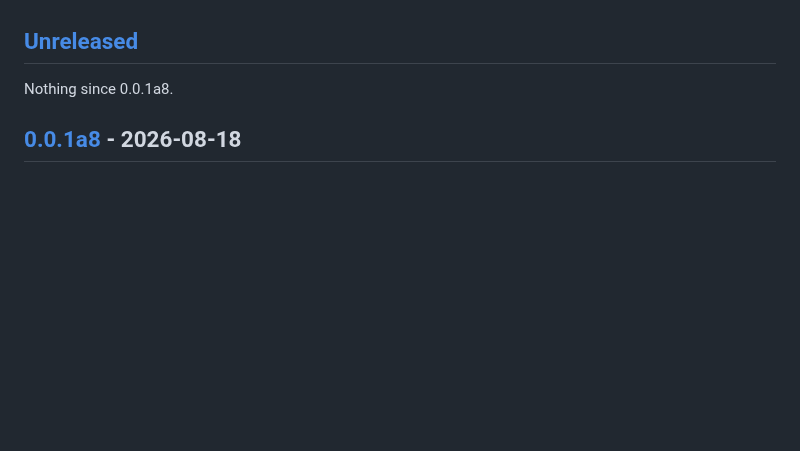
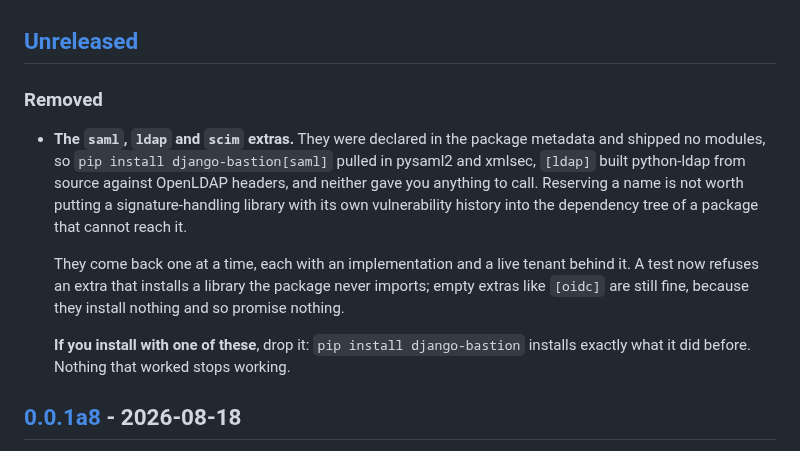
Before and after one commit to thesaadmirza/django-bastion, a Markdown page: CHANGELOG.md, the part around the change. GitHub-like rendering; blank space fills up the shorter version.

Commit message:
docs: changelog for the dropped extras
Signed-off-by: Saad Mirza <saadmirza009@gmail.com>

```diff
--- a/CHANGELOG.md
+++ b/CHANGELOG.md
@@ -10,7 +10,22 @@ See [SECURITY.md](SECURITY.md) for how to report one.
 
 ## [Unreleased]
 
-Nothing since 0.0.1a8.
+### Removed
+
+- **The `saml`, `ldap` and `scim` extras.** They were declared in the package
+  metadata and shipped no modules, so `pip install django-bastion[saml]` pulled
+  in pysaml2 and xmlsec, `[ldap]` built python-ldap from source against OpenLDAP
+  headers, and neither gave you anything to call. Reserving a name is not worth
+  putting a signature-handling library with its own vulnerability history into
+  the dependency tree of a package that cannot reach it.
+
+  They come back one at a time, each with an implementation and a live tenant
+  behind it. A test now refuses an extra that installs a library the package
+  never imports; empty extras like `[oidc]` are still fine, because they install
+  nothing and so promise nothing.
+
+  **If you install with one of these**, drop it: `pip install django-bastion`
+  installs exactly what it did before. Nothing that worked stops working.
 
 ## [0.0.1a8] - 2026-08-18
 
```
